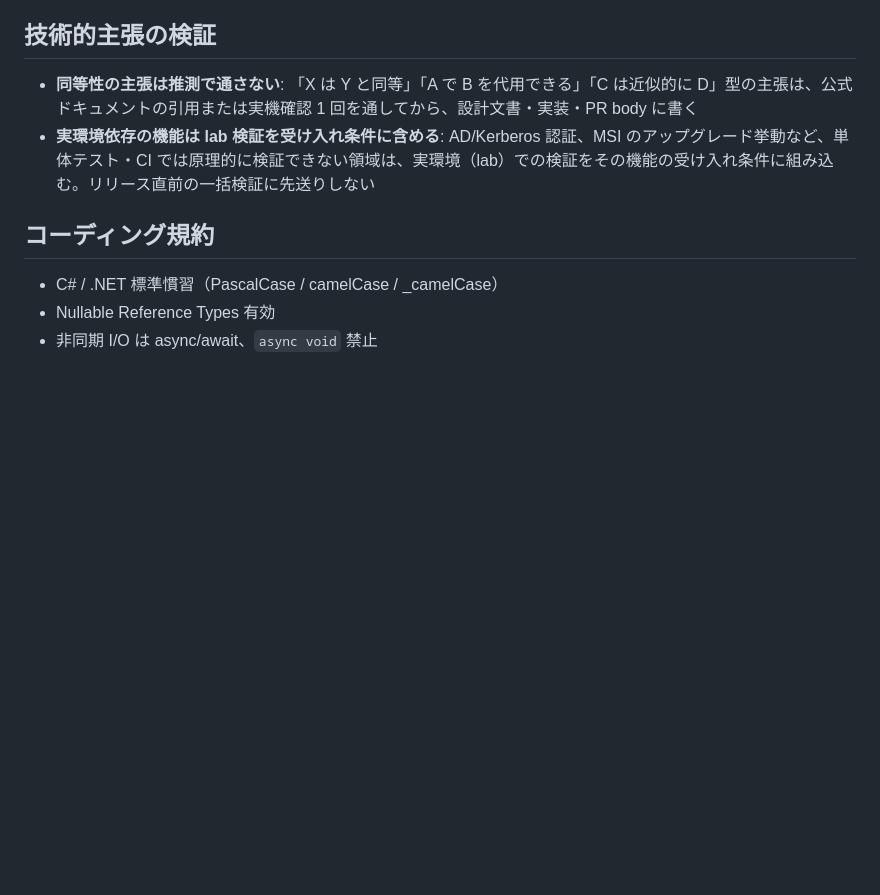
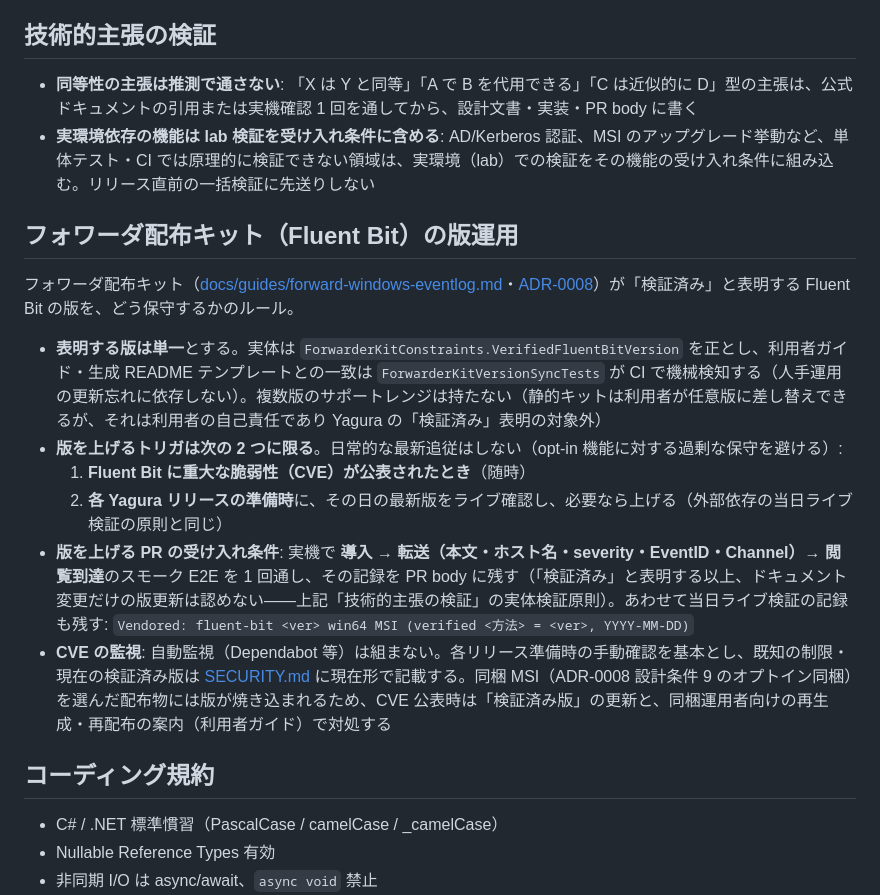
Before and after one commit to Yanai-Taketo/Yagura, a Markdown page: docs/development/conventions.md, the part around the change. Drawn GitHub-style; blank space fills up the shorter version.

Commit message:
docs: define Fluent Bit version support policy for the forwarder kit
Consumes ADR-0008 delegation #3. Owner decisions (2026-07-07): the
verified Fluent Bit version is a single version; bump it only on a
critical CVE or at each Yagura release (no continuous latest-tracking,
no auto-monitoring, no multi-version range). A bump PR must pass a
real-machine smoke E2E (install -> forward -> viewer arrival) and record
it in the body. Rules live in conventions.md; the forwarder's Fluent Bit
posture and the bundled-MSI disclaimer live in SECURITY.md. The version
number is referenced via the guide rather than hardcoded, to avoid drift.

Co-Authored-By: Claude Fable 5 <noreply@anthropic.com>

```diff
--- a/docs/development/conventions.md
+++ b/docs/development/conventions.md
@@ -27,6 +27,18 @@
 
 - **同等性の主張は推測で通さない**: 「X は Y と同等」「A で B を代用できる」「C は近似的に D」型の主張は、公式ドキュメントの引用または実機確認 1 回を通してから、設計文書・実装・PR body に書く
 - **実環境依存の機能は lab 検証を受け入れ条件に含める**: AD/Kerberos 認証、MSI のアップグレード挙動など、単体テスト・CI では原理的に検証できない領域は、実環境（lab）での検証をその機能の受け入れ条件に組み込む。リリース直前の一括検証に先送りしない
+
+## フォワーダ配布キット（Fluent Bit）の版運用
+
+フォワーダ配布キット（[docs/guides/forward-windows-eventlog.md](../guides/forward-windows-eventlog.md)・[ADR-0008](../adr/0008-forwarder-kit-generation.md)）が「検証済み」と表明する Fluent Bit の版を、どう保守するかのルール。
+
+- **表明する版は単一**とする。実体は `ForwarderKitConstraints.VerifiedFluentBitVersion` を正とし、利用者ガイド・生成 README テンプレートとの一致は `ForwarderKitVersionSyncTests` が CI で機械検知する（人手運用の更新忘れに依存しない）。複数版のサポートレンジは持たない（静的キットは利用者が任意版に差し替えできるが、それは利用者の自己責任であり Yagura の「検証済み」表明の対象外）
+- **版を上げるトリガは次の 2 つに限る**。日常的な最新追従はしない（opt-in 機能に対する過剰な保守を避ける）:
+  1. **Fluent Bit に重大な脆弱性（CVE）が公表されたとき**（随時）
+  2. **各 Yagura リリースの準備時**に、その日の最新版をライブ確認し、必要なら上げる（外部依存の当日ライブ検証の原則と同じ）
+- **版を上げる PR の受け入れ条件**: 実機で **導入 → 転送（本文・ホスト名・severity・EventID・Channel）→ 閲覧到達**のスモーク E2E を 1 回通し、その記録を PR body に残す（「検証済み」と表明する以上、ドキュメント変更だけの版更新は認めない——上記「技術的主張の検証」の実体検証原則）。あわせて当日ライブ検証の記録も残す:
+  `Vendored: fluent-bit <ver> win64 MSI (verified <方法> = <ver>, YYYY-MM-DD)`
+- **CVE の監視**: 自動監視（Dependabot 等）は組まない。各リリース準備時の手動確認を基本とし、既知の制限・現在の検証済み版は [SECURITY.md](../../SECURITY.md) に現在形で記載する。同梱 MSI（ADR-0008 設計条件 9 のオプトイン同梱）を選んだ配布物には版が焼き込まれるため、CVE 公表時は「検証済み版」の更新と、同梱運用者向けの再生成・再配布の案内（利用者ガイド）で対処する
 
 ## コーディング規約
 
```
Also changed, not shown: SECURITY.md (+8 -0 lines).
